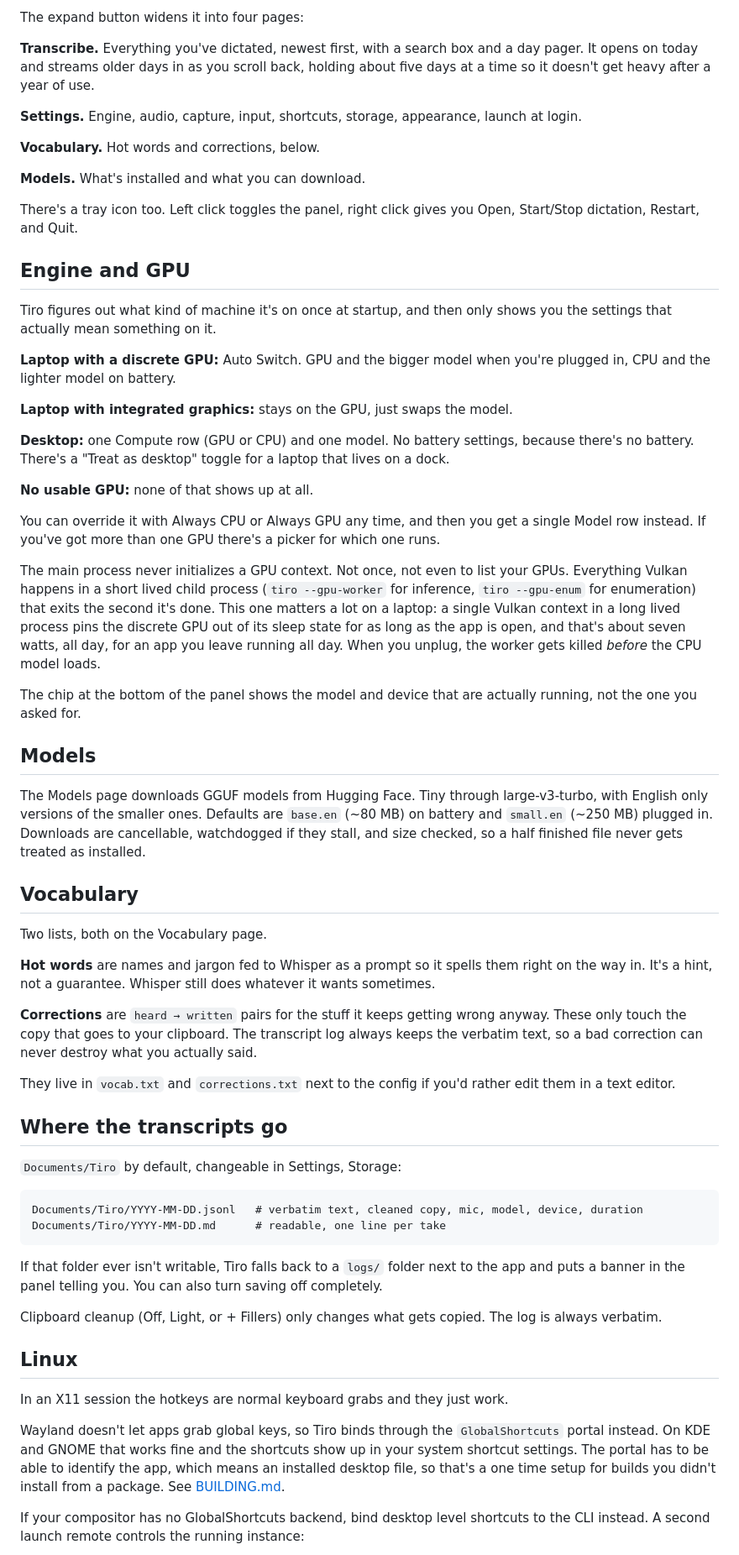
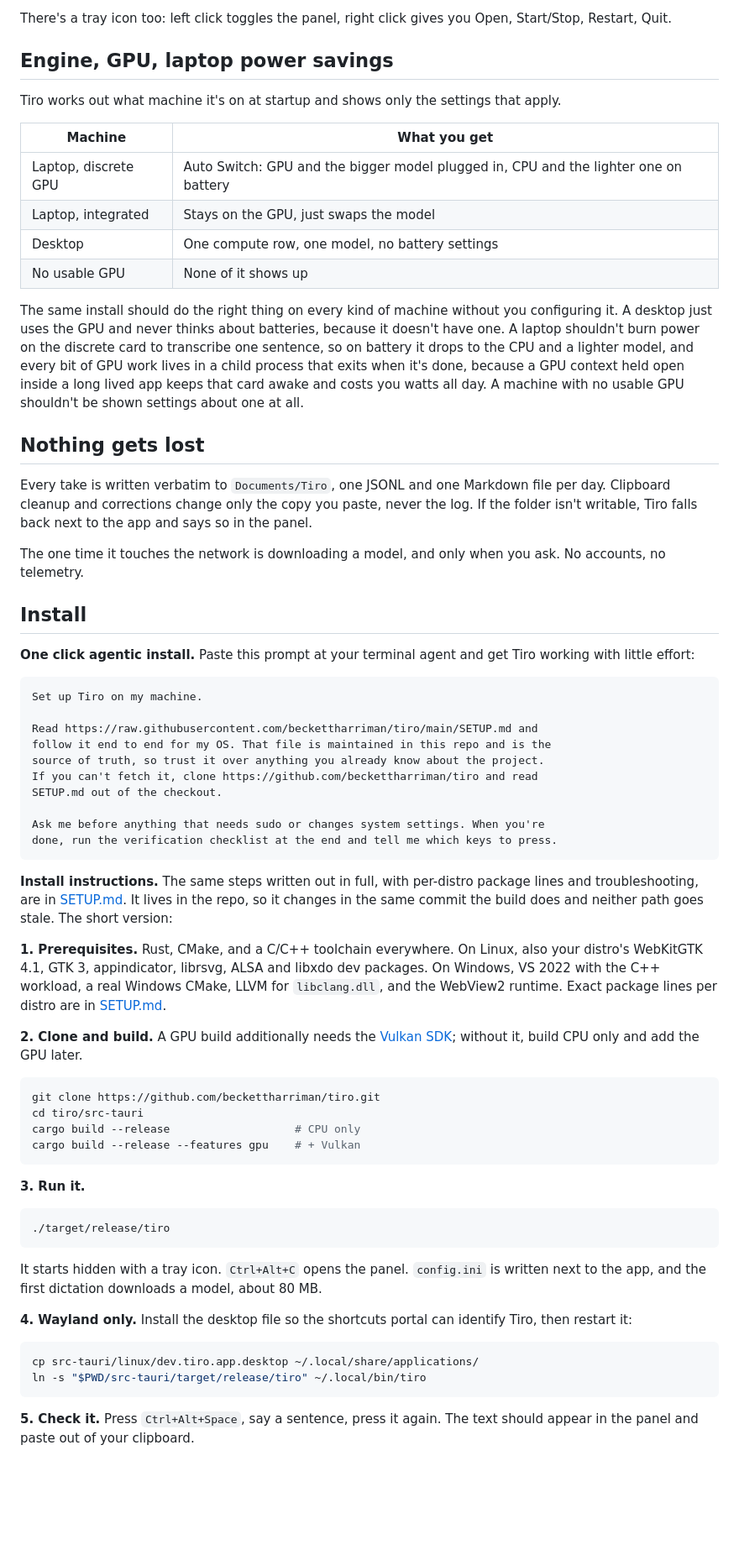
Before and after one commit to beckettharriman/tiro, a Markdown page: README.md, the part around one of its changes. Shown at 84% size. Drawn GitHub-style; blank space fills up the shorter version.

````diff
--- a/README.md
+++ b/README.md
@@ -58,65 +56,69 @@ Compact, it's a mic picker, a record button, and today's transcripts. Click any
 
-The expand button widens it into four pages:
+There's a tray icon too: left click toggles the panel, right click gives you Open, Start/Stop, Restart, Quit.
 
-**Transcribe.** Everything you've dictated, newest first, with a search box and a day pager. It opens on today and streams older days in as you scroll back, holding about five days at a time so it doesn't get heavy after a year of use.
+## Engine, GPU, laptop power savings
 
-**Settings.** Engine, audio, capture, input, shortcuts, storage, appearance, launch at login.
+Tiro works out what machine it's on at startup and shows only the settings that apply.
 
-**Vocabulary.** Hot words and corrections, below.
+| Machine | What you get |
+|---|---|
+| Laptop, discrete GPU | Auto Switch: GPU and the bigger model plugged in, CPU and the lighter one on battery |
+| Laptop, integrated | Stays on the GPU, just swaps the model |
+| Desktop | One compute row, one model, no battery settings |
+| No usable GPU | None of it shows up |
 
-**Models.** What's installed and what you can download.
+The same install should do the right thing on every kind of machine without you configuring it. A desktop just uses the GPU and never thinks about batteries, because it doesn't have one. A laptop shouldn't burn power on the discrete card to transcribe one sentence, so on battery it drops to the CPU and a lighter model, and every bit of GPU work lives in a child process that exits when it's done, because a GPU context held open inside a long lived app keeps that card awake and costs you watts all day. A machine with no usable GPU shouldn't be shown settings about one at all.
 
-There's a tray icon too. Left click toggles the panel, right click gives you Open, Start/Stop dictation, Restart, and Quit.
+## Nothing gets lost
 
-## Engine and GPU
+Every take is written verbatim to `Documents/Tiro`, one JSONL and one Markdown file per day. Clipboard cleanup and corrections change only the copy you paste, never the log. If the folder isn't writable, Tiro falls back next to the app and says so in the panel.
 
-Tiro figures out what kind of machine it's on once at startup, and then only shows you the settings that actually mean something on it.
+The one time it touches the network is downloading a model, and only when you ask. No accounts, no telemetry.
 
-**Laptop with a discrete GPU:** Auto Switch. GPU and the bigger model when you're plugged in, CPU and the lighter model on battery.
+## Install
 
-**Laptop with integrated graphics:** stays on the GPU, just swaps the model.
+**One click agentic install.** Paste this prompt at your terminal agent and get Tiro working with little effort:
 
-**Desktop:** one Compute row (GPU or CPU) and one model. No battery settings, because there's no battery. There's a "Treat as desktop" toggle for a laptop that lives on a dock.
+```text
+Set up Tiro on my machine.
 
-**No usable GPU:** none of that shows up at all.
+Read https://raw.githubusercontent.com/beckettharriman/tiro/main/SETUP.md and
+follow it end to end for my OS. That file is maintained in this repo and is the
+source of truth, so trust it over anything you already know about the project.
+If you can't fetch it, clone https://github.com/beckettharriman/tiro and read
+SETUP.md out of the checkout.
 
-You can override it with Always CPU or Always GPU any time, and then you get a single Model row instead. If you've got more than one GPU there's a picker for which one runs.
-
-The main process never initializes a GPU context. Not once, not even to list your GPUs. Everything Vulkan happens in a short lived child process (`tiro --gpu-worker` for inference, `tiro --gpu-enum` for enumeration) that exits the second it's done. This one matters a lot on a laptop: a single Vulkan context in a long lived process pins the discrete GPU out of its sleep state for as long as the app is open, and that's about seven watts, all day, for an app you leave running all day. When you unplug, the worker gets killed *before* the CPU model loads.
-
-The chip at the bottom of the panel shows the model and device that are actually running, not the one you asked for.
-
-## Models
-
-The Models page downloads GGUF models from Hugging Face. Tiny through large-v3-turbo, with English only versions of the smaller ones. Defaults are `base.en` (~80 MB) on battery and `small.en` (~250 MB) plugged in. Downloads are cancellable, watchdogged if they stall, and size checked, so a half finished file never gets treated as installed.
-
-## Vocabulary
-
-Two lists, both on the Vocabulary page.
-
-**Hot words** are names and jargon fed to Whisper as a prompt so it spells them right on the way in. It's a hint, not a guarantee. Whisper still does whatever it wants sometimes.
-
-**Corrections** are `heard → written` pairs for the stuff it keeps getting wrong anyway. These only touch the copy that goes to your clipboard. The transcript log always keeps the verbatim text, so a bad correction can never destroy what you actually said.
-
-They live in `vocab.txt` and `corrections.txt` next to the config if you'd rather edit them in a text editor.
-
-## Where the transcripts go
-
-`Documents/Tiro` by default, changeable in Settings, Storage:
-
-```
-Documents/Tiro/YYYY-MM-DD.jsonl   # verbatim text, cleaned copy, mic, model, device, duration
-Documents/Tiro/YYYY-MM-DD.md      # readable, one line per take
+Ask me before anything that needs sudo or changes system settings. When you're
+done, run the verification checklist at the end and tell me which keys to press.
 ```
 
-If that folder ever isn't writable, Tiro falls back to a `logs/` folder next to the app and puts a banner in the panel telling you. You can also turn saving off completely.
+**Install instructions.** The same steps written out in full, with per-distro package lines and troubleshooting, are in [SETUP.md](SETUP.md). It lives in the repo, so it changes in the same commit the build does and neither path goes stale. The short version:
 
-Clipboard cleanup (Off, Light, or + Fillers) only changes what gets copied. The log is always verbatim.
+**1. Prerequisites.** Rust, CMake, and a C/C++ toolchain everywhere. On Linux, also your distro's WebKitGTK 4.1, GTK 3, appindicator, librsvg, ALSA and libxdo dev packages. On Windows, VS 2022 with the C++ workload, a real Windows CMake, LLVM for `libclang.dll`, and the WebView2 runtime. Exact package lines per distro are in [SETUP.md](SETUP.md#1-prerequisites).
 
-## Linux
+**2. Clone and build.** A GPU build additionally needs the [Vulkan SDK](https://vulkan.lunarg.com/); without it, build CPU only and add the GPU later.
 
-In an X11 session the hotkeys are normal keyboard grabs and they just work.
+```sh
+git clone https://github.com/beckettharriman/tiro.git
+cd tiro/src-tauri
+cargo build --release                   # CPU only
+cargo build --release --features gpu    # + Vulkan
+```
 
-Wayland doesn't let apps grab global keys, so Tiro binds through the `GlobalShortcuts` portal instead. On KDE and GNOME that works fine and the shortcuts show up in your system shortcut settings. The portal has to be able to identify the app, which means an installed desktop file, so that's a one time setup for builds you didn't install from a package. See [BUILDING.md](BUILDING.md).
+**3. Run it.**
 
-If your compositor has no GlobalShortcuts backend, bind desktop level shortcuts to the CLI instead. A second launch remote controls the running instance:
+```sh
+./target/release/tiro
+```
+
+It starts hidden with a tray icon. `Ctrl+Alt+C` opens the panel. `config.ini` is written next to the app, and the first dictation downloads a model, about 80 MB.
+
+**4. Wayland only.** Install the desktop file so the shortcuts portal can identify Tiro, then restart it:
+
+```sh
+cp src-tauri/linux/dev.tiro.app.desktop ~/.local/share/applications/
+ln -s "$PWD/src-tauri/target/release/tiro" ~/.local/bin/tiro
+```
+
+**5. Check it.** Press `Ctrl+Alt+Space`, say a sentence, press it again. The text should appear in the panel and paste out of your clipboard.
+
````
Also changed, not shown: other parts of README.md (+48 -59 lines), SETUP.md (added, +242 -0 lines), docs/models.png (added), docs/pill.gif (added), docs/settings.png (added), docs/tour.gif (added), docs/transcribe.png (added), docs/vocabulary.png (added).
